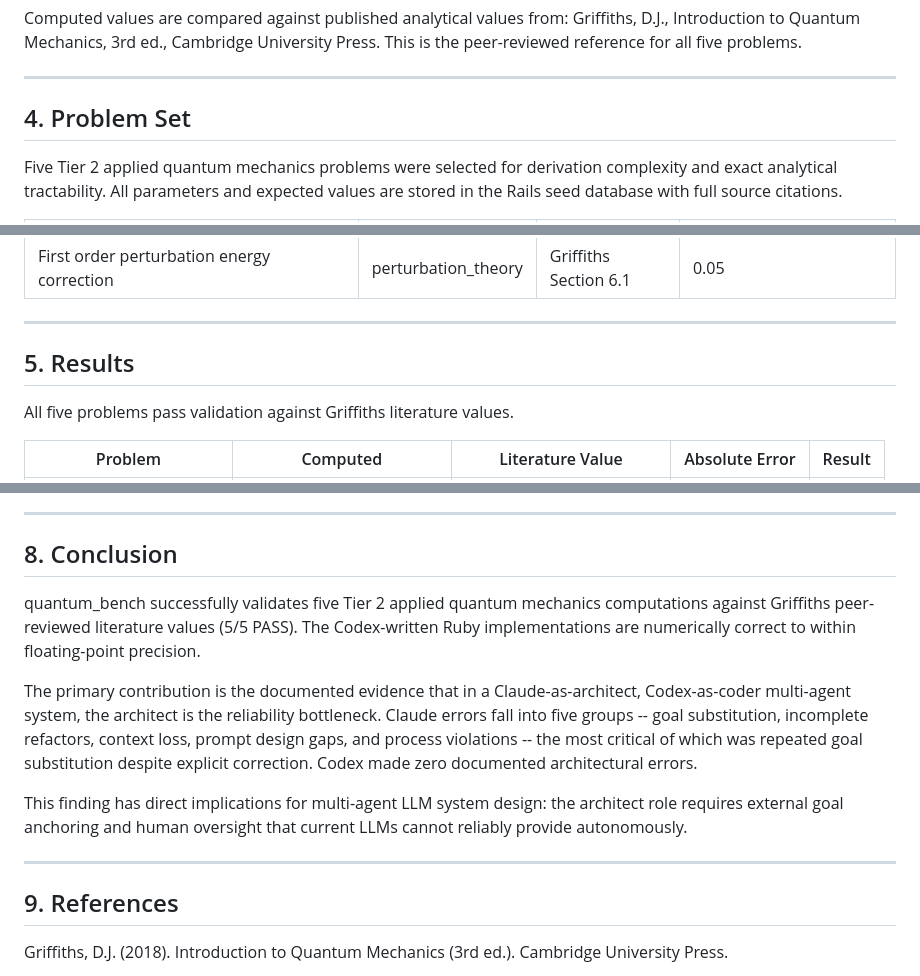
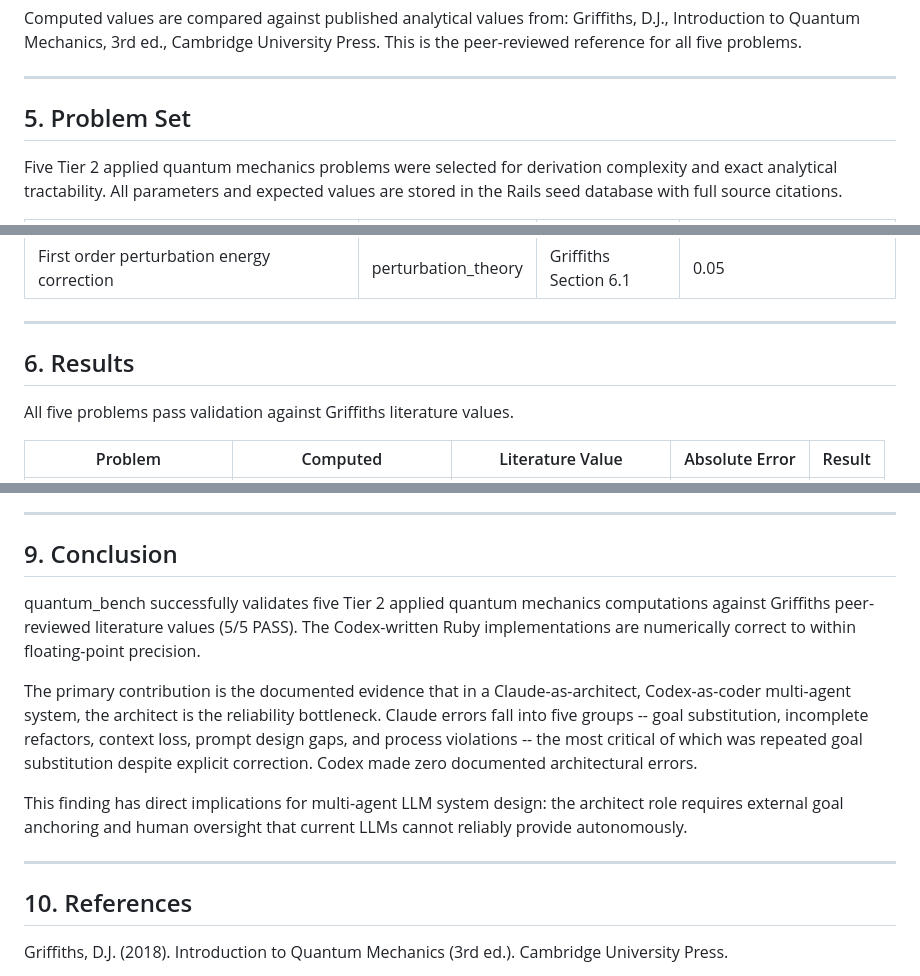
Before and after one commit to unixneo/quantum_bench, a Markdown page: PAPER.md, 3 parts joined by grey strips. Drawn GitHub-style.

```diff
--- a/PAPER.md
+++ b/PAPER.md
@@ -97,7 +132,7 @@ University Press. This is the peer-reviewed reference for all five problems.
 
 ---
 
-## 4. Problem Set
+## 5. Problem Set
 
 Five Tier 2 applied quantum mechanics problems were selected for derivation
 complexity and exact analytical tractability. All parameters and expected
@@ -113,7 +148,7 @@ values are stored in the Rails seed database with full source citations.
 
 ---
 
-## 5. Results
+## 6. Results
 
 All five problems pass validation against Griffiths literature values.
 
@@ -242,7 +277,7 @@ where multi-agent LLM systems currently break down.
 
 ---
 
-## 8. Conclusion
+## 9. Conclusion
 
 quantum_bench successfully validates five Tier 2 applied quantum mechanics
 computations against Griffiths peer-reviewed literature values (5/5 PASS).
@@ -262,7 +297,7 @@ that current LLMs cannot reliably provide autonomously.
 
 ---
 
-## 9. References
+## 10. References
 
 Griffiths, D.J. (2018). Introduction to Quantum Mechanics (3rd ed.).
 Cambridge University Press.
```
Also changed, not shown: other parts of PAPER.md (+53 -4 lines), REFERENCES.md (+41 -1 lines).
